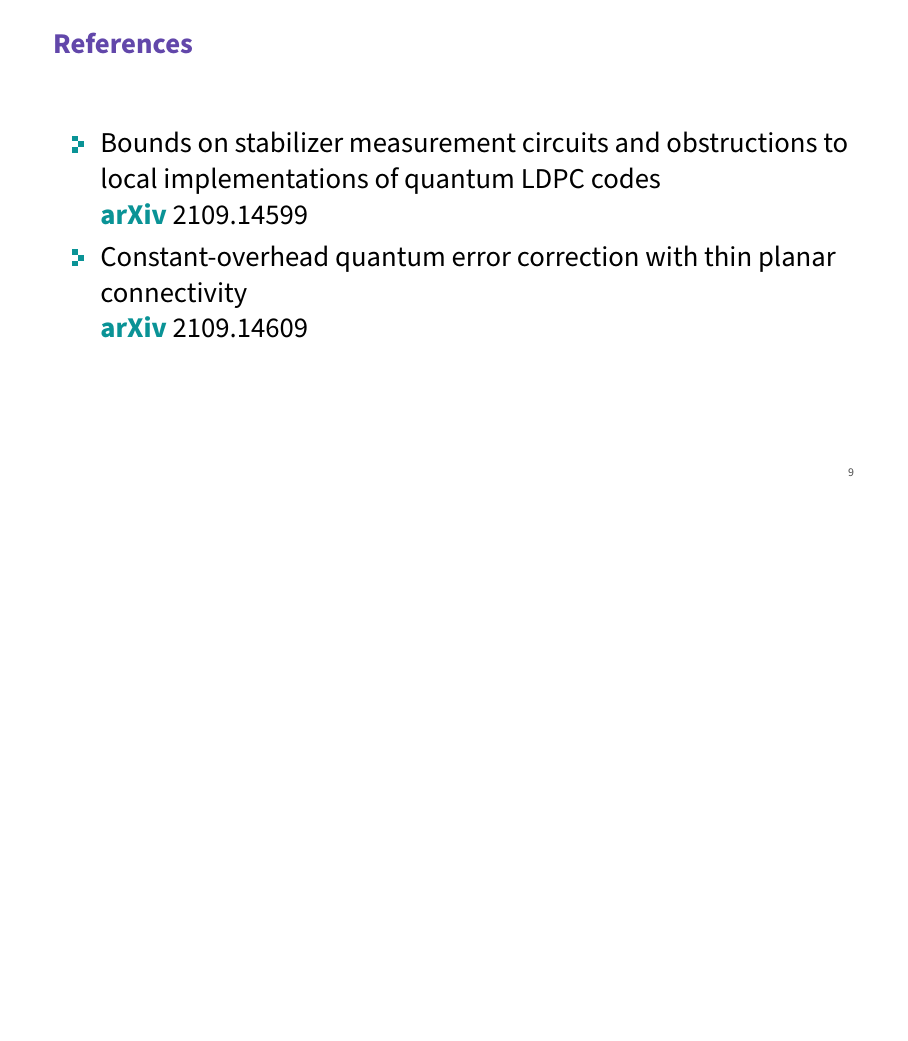
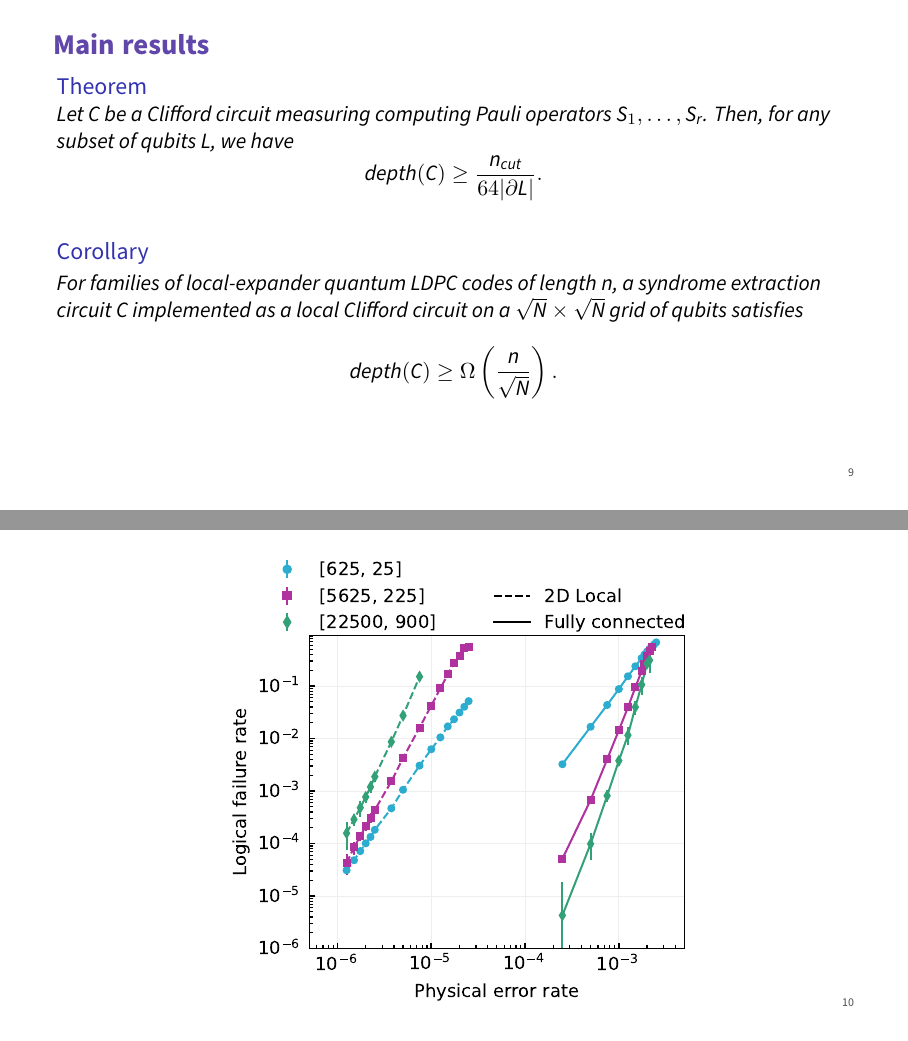
Before and after one commit to maxtremblay/two_dims_ldpc, LaTeX slides (main.tex, which reads src/intro.tex): page 10 of 11 before the commit and pages 12 and 13 of 15 after it, the two joined at a grey line, the shorter picture padded with empty space. Compiled offline with XeLaTeX.

Commit message:
Done with intro

```diff
--- a/main.tex
+++ b/main.tex
@@ -8,7 +8,7 @@
 
 \usetikzlibrary{decorations.pathreplacing, calligraphy}
 
-\title{Can we implement good quantum LDPC codes on near-term hardware?}
+\title{Can we implement good quantum LDPC codes on near-term devices?}
 \author{
     Maxime~Tremblay\inst{1},
     Michael~Beverland\inst{2},
--- a/src/intro.tex
+++ b/src/intro.tex
@@ -90,6 +91,42 @@
   \end{equation*}
 \end{frame}
 
+\begin{frame}{Main results}
+  \centering
+  \begin{theorem}
+    Let $C$ be a Clifford circuit measuring computing Pauli operators $S_1, \ldots, S_r$.
+    Then, for any subset of qubits $L$, we have
+    \begin{equation*}
+      \text{depth}(C)
+      \geq
+      \frac
+        {n_{\text{cut}}}
+        {64 |\partial L|}.
+    \end{equation*}
+  \end{theorem}
+  \pause
+  \begin{corollary}
+    For families of local-expander quantum LDPC codes of length $n$,
+    a syndrome extraction circuit $C$ implemented as a local Clifford circuit
+    on a $\sqrt{N} \times \sqrt{N}$ grid of qubits
+    satisfies
+    \begin{equation*}
+      \text{depth}(C)
+      \geq
+      \Omega \left(
+        \frac
+          {n}
+          {\sqrt{N}}
+      \right).
+    \end{equation*}
+  \end{corollary}
+\end{frame}
+
+\begin{frame}
+  \centering
+  \includegraphics{figs/comparison_alt.pdf}
+\end{frame}
+
 \begin{frame}{References}
   \begin{itemize}
     \item
```
Also changed, not shown: figs/comparison_alt.pdf (added), main.pdf, src/intro.tex (4 more changed lines).
